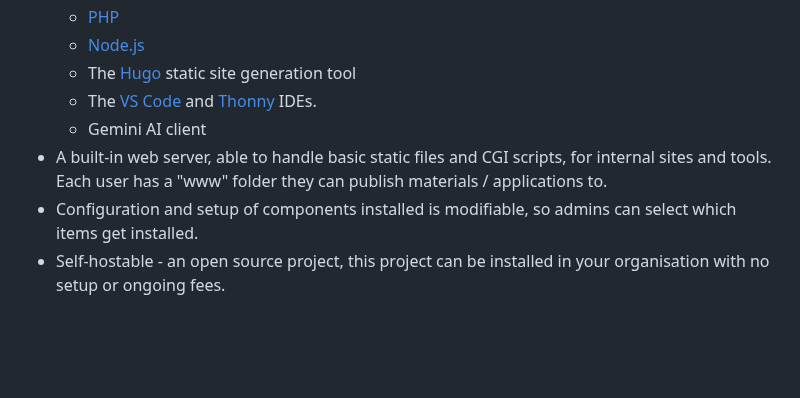
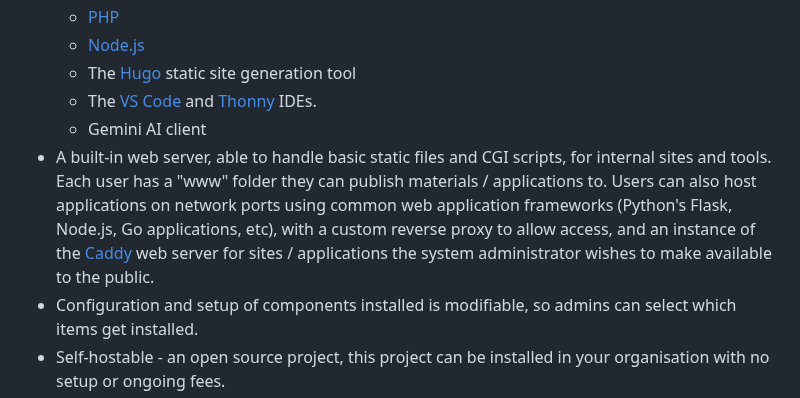
Before and after one commit to dhicks6345789/per-user-web-server, a Markdown page: README.md, the part around the change. GitHub-like rendering; blank space fills up the shorter version.

```diff
--- a/README.md
+++ b/README.md
@@ -21,7 +21,7 @@ This project is intended to provide both a solid foundation for an environment w
   - The [Hugo](https://gohugo.io/) static site generation tool
   - The [VS Code](https://code.visualstudio.com/) and [Thonny](https://thonny.org/) IDEs.
   - Gemini AI client
-- A built-in web server, able to handle basic static files and CGI scripts, for internal sites and tools. Each user has a "www" folder they can publish materials / applications to.
+- A built-in web server, able to handle basic static files and CGI scripts, for internal sites and tools. Each user has a "www" folder they can publish materials / applications to. Users can also host applications on network ports using common web application frameworks (Python's Flask, Node.js, Go applications, etc), with a custom reverse proxy to allow access, and an instance of the [Caddy](https://caddyserver.com/) web server for sites / applications the system administrator wishes to make available to the public.
 - Configuration and setup of components installed is modifiable, so admins can select which items get installed.
 - Self-hostable - an open source project, this project can be installed in your organisation with no setup or ongoing fees.
 
```
